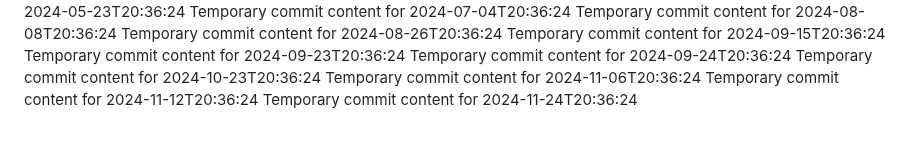
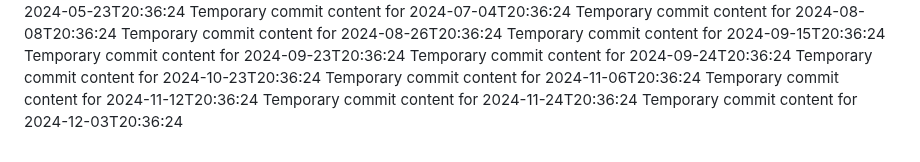
Before and after one commit to git86/Flux2-extended, a Markdown page: readme.md, the part around the change. Rendered like a GitHub page.

```diff
--- a/readme.md
+++ b/readme.md
@@ -77,3 +77,4 @@ Temporary commit content for 2024-10-23T20:36:24
 Temporary commit content for 2024-11-06T20:36:24
 Temporary commit content for 2024-11-12T20:36:24
 Temporary commit content for 2024-11-24T20:36:24
+Temporary commit content for 2024-12-03T20:36:24
```
